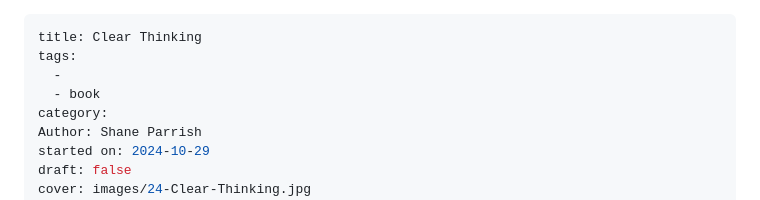
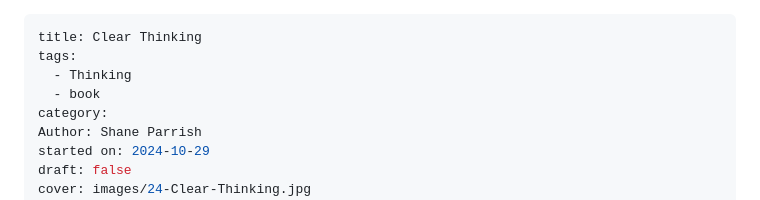
Before and after one commit to dheepakg/vault, a Markdown page: content/books/24. Clear Thinking.md, the part around the change. GitHub-like rendering.

Commit message:
Fix formatting and add missing tag in "Clear Thinking" content

```diff
--- a/content/books/24. Clear Thinking.md
+++ b/content/books/24. Clear Thinking.md
@@ -1,7 +1,7 @@
 ---
 title: Clear Thinking
 tags:
-  -
+  - Thinking
   - book
 category:
 Author: Shane Parrish
```
